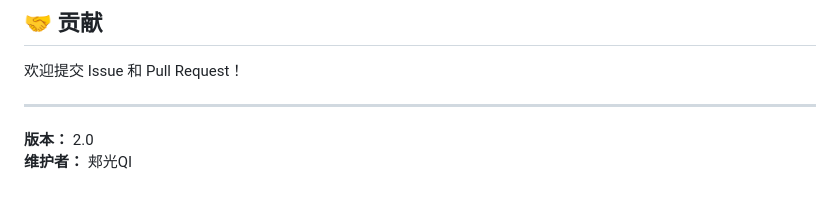
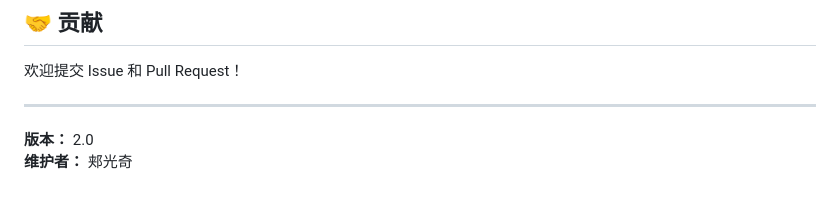
Before and after one commit to jiaguangqi/API_HUB, a Markdown page: README_zh.md, the part around the change. Rendered like a GitHub page.

Commit message:
Update maintainer name in README_zh.md

```diff
--- a/README_zh.md
+++ b/README_zh.md
@@ -209,4 +209,4 @@ MIT 许可证 - 详见 LICENSE 文件
 ---
 
 **版本：** 2.0
-**维护者：** 郏光QI
+**维护者：** 郏光奇
```
